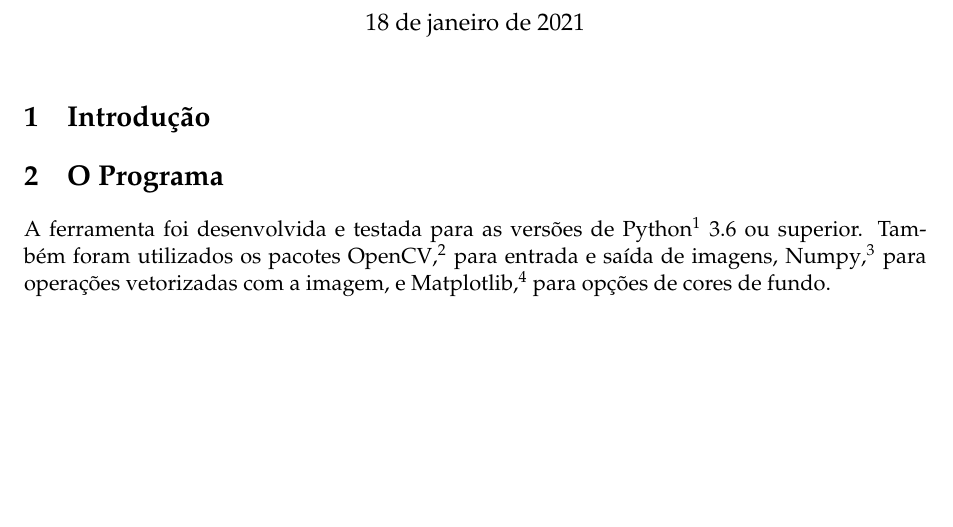
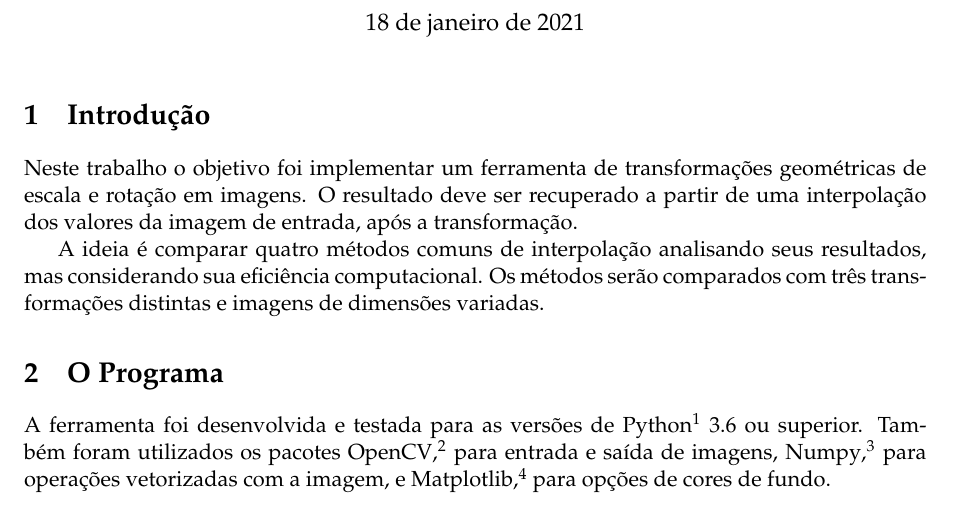
Before and after one commit to marmitar/MC920-Trabalho-5, a LaTeX problem sheet (relatorio/main.tex, which reads relatorio/textos/introducao.tex): part of page 1 of 7, cut so that both start at the same text, the shorter picture padded with empty space. Compiled offline with pdfLaTeX.

Commit message:
Introdução

```diff
--- a/relatorio/textos/introducao.tex
+++ b/relatorio/textos/introducao.tex
@@ -1 +1,5 @@
 \section{Introdução} \label{sec:introducao}
+
+Neste trabalho o objetivo foi implementar um ferramenta de transformações geométricas de escala e rotação em imagens. O resultado deve ser recuperado a partir de uma interpolação dos valores da imagem de entrada, após a transformação.
+
+A ideia é comparar quatro métodos comuns de interpolação analisando seus resultados, mas considerando sua eficiência computacional. Os métodos serão comparados com três transformações distintas e imagens de dimensões variadas.
```
